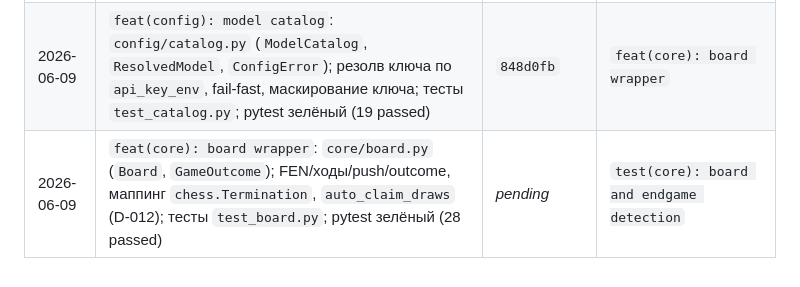
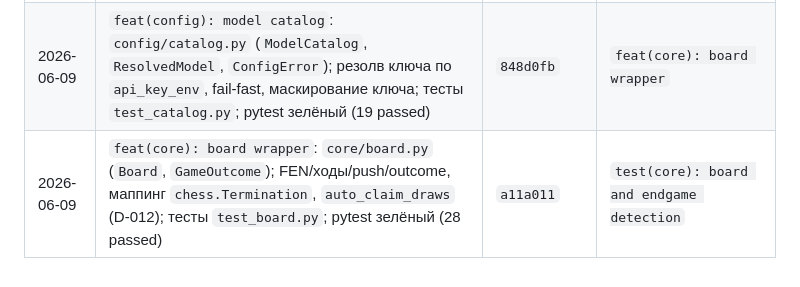
Before and after one commit to kovdmtr/LLM_arena_chess, a Markdown page: docs/PROGRESS.md, the part around the change. Drawn GitHub-style.

Commit message:
docs(progress): record real commit hash in session log

```diff
--- a/docs/PROGRESS.md
+++ b/docs/PROGRESS.md
@@ -46,4 +46,4 @@
 | 2026-06-09 | `chore: add gitignore and env example`: добавлен `.env.example` (3 ключа провайдеров); pytest зелёный (2 passed) | `12cd6f1` | `feat(config): load settings from .env and config.yaml` |
 | 2026-06-09 | `feat(config): load settings`: дефолтный `config.yaml` + `config/settings.py` (`AppConfig.from_yaml`, `Secrets`, `Settings.load`); тесты `test_config.py`; pytest зелёный (9 passed) | `369da0c` | `feat(config): model catalog` |
 | 2026-06-09 | `feat(config): model catalog`: `config/catalog.py` (`ModelCatalog`, `ResolvedModel`, `ConfigError`); резолв ключа по `api_key_env`, fail-fast, маскирование ключа; тесты `test_catalog.py`; pytest зелёный (19 passed) | `848d0fb` | `feat(core): board wrapper` |
-| 2026-06-09 | `feat(core): board wrapper`: `core/board.py` (`Board`, `GameOutcome`); FEN/ходы/push/outcome, маппинг `chess.Termination`, `auto_claim_draws` (D-012); тесты `test_board.py`; pytest зелёный (28 passed) | _pending_ | `test(core): board and endgame detection` |
+| 2026-06-09 | `feat(core): board wrapper`: `core/board.py` (`Board`, `GameOutcome`); FEN/ходы/push/outcome, маппинг `chess.Termination`, `auto_claim_draws` (D-012); тесты `test_board.py`; pytest зелёный (28 passed) | `a11a011` | `test(core): board and endgame detection` |
```
